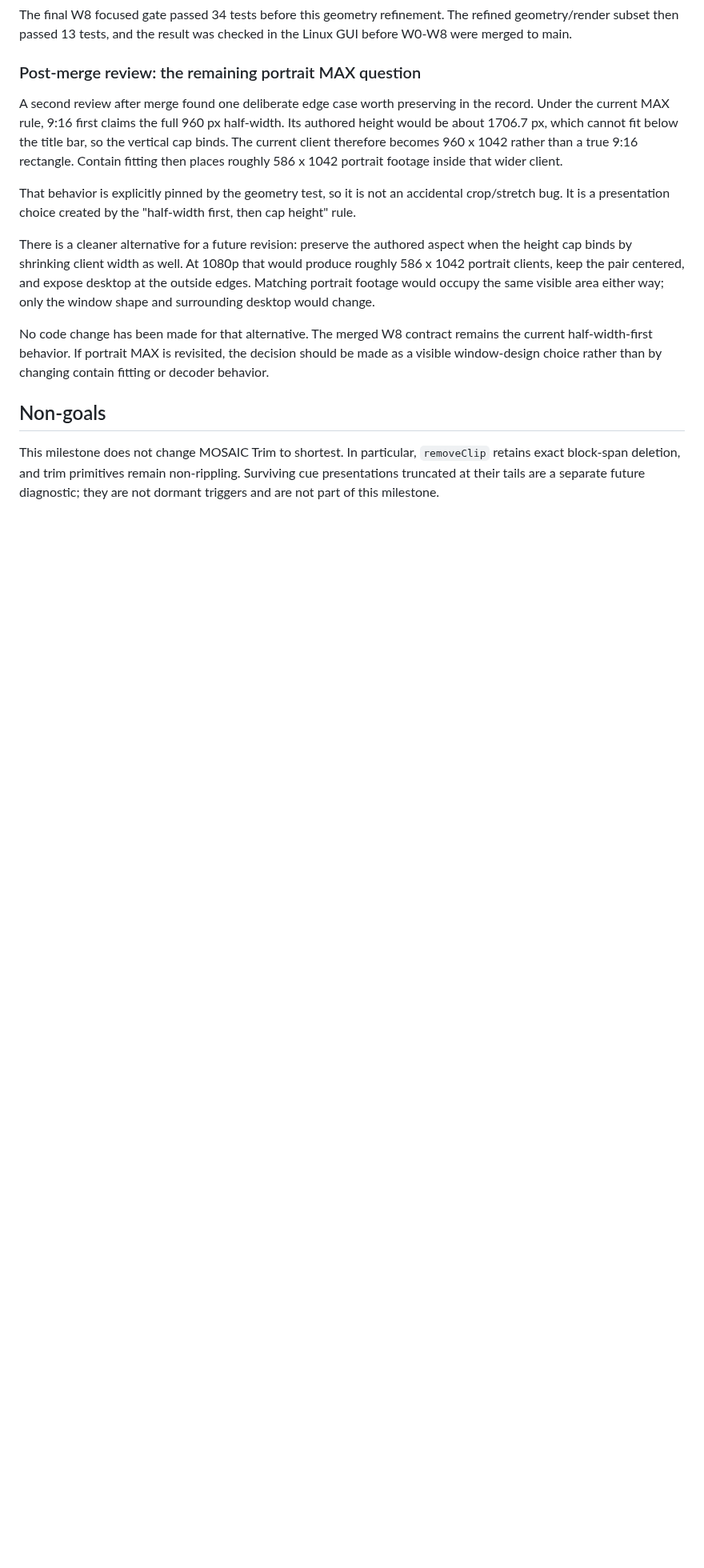
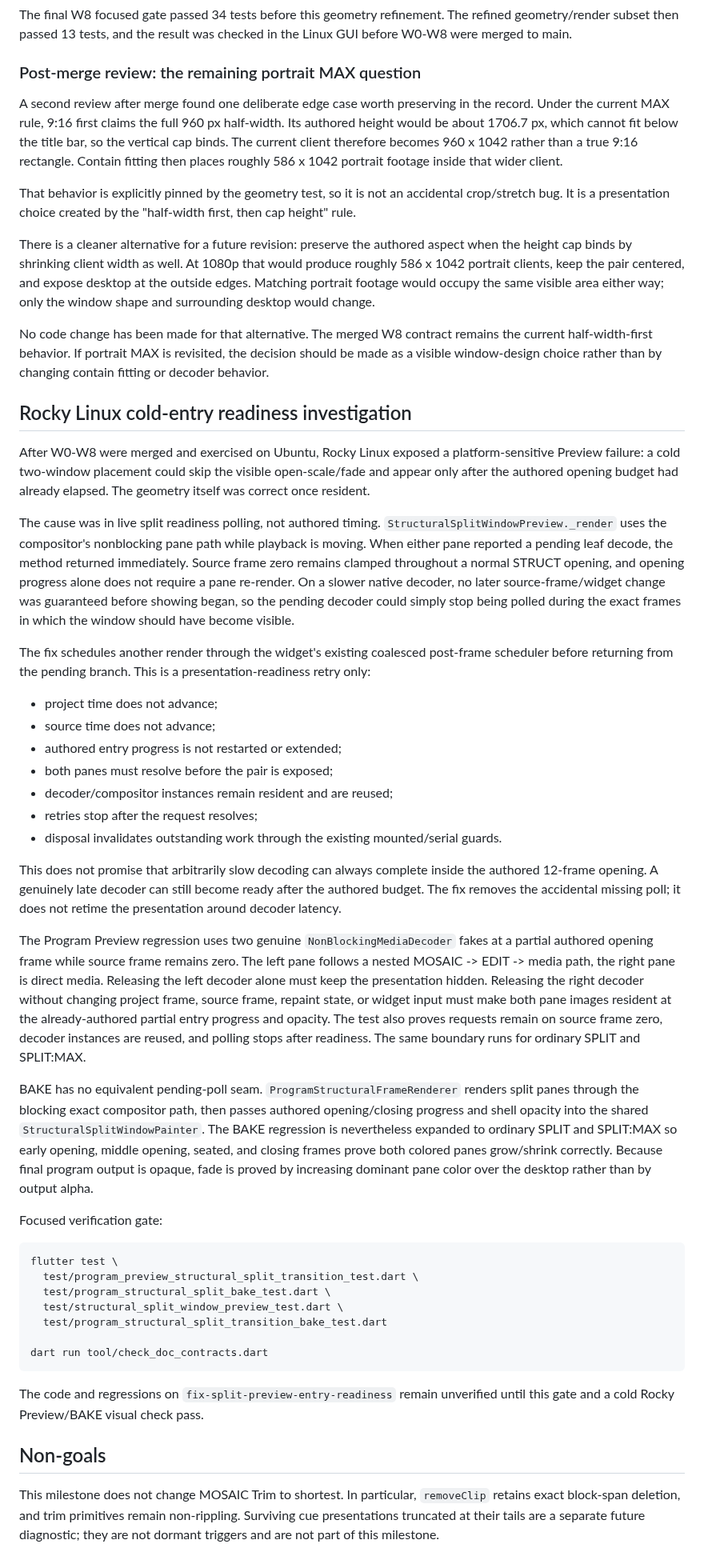
Before and after one commit to nathanfx330/R3nder-Pro, a Markdown page: docs/MOSAIC_TWO_WINDOW_COMPARISON.md, the part around the change. Shown at 80% size. Rendered like a GitHub page; blank space fills up the shorter version.

Commit message:
Document Rocky split entry readiness investigation

````diff
--- a/docs/MOSAIC_TWO_WINDOW_COMPARISON.md
+++ b/docs/MOSAIC_TWO_WINDOW_COMPARISON.md
@@ -724,6 +724,75 @@ remains the current half-width-first behavior. If portrait MAX is revisited,
 the decision should be made as a visible window-design choice rather than by
 changing contain fitting or decoder behavior.
 
+## Rocky Linux cold-entry readiness investigation
+
+After W0-W8 were merged and exercised on Ubuntu, Rocky Linux exposed a
+platform-sensitive Preview failure: a cold two-window placement could skip the
+visible open-scale/fade and appear only after the authored opening budget had
+already elapsed. The geometry itself was correct once resident.
+
+The cause was in live split readiness polling, not authored timing.
+`StructuralSplitWindowPreview._render` uses the compositor's nonblocking pane
+path while playback is moving. When either pane reported a pending leaf decode,
+the method returned immediately. Source frame zero remains clamped throughout a
+normal STRUCT opening, and opening progress alone does not require a pane
+re-render. On a slower native decoder, no later source-frame/widget change was
+guaranteed before showing began, so the pending decoder could simply stop being
+polled during the exact frames in which the window should have become visible.
+
+The fix schedules another render through the widget's existing coalesced
+post-frame scheduler before returning from the pending branch. This is a
+presentation-readiness retry only:
+
+- project time does not advance;
+- source time does not advance;
+- authored entry progress is not restarted or extended;
+- both panes must resolve before the pair is exposed;
+- decoder/compositor instances remain resident and are reused;
+- retries stop after the request resolves;
+- disposal invalidates outstanding work through the existing mounted/serial
+  guards.
+
+This does not promise that arbitrarily slow decoding can always complete inside
+the authored 12-frame opening. A genuinely late decoder can still become ready
+after the authored budget. The fix removes the accidental missing poll; it does
+not retime the presentation around decoder latency.
+
+The Program Preview regression uses two genuine
+`NonBlockingMediaDecoder` fakes at a partial authored opening frame while
+source frame remains zero. The left pane follows a nested MOSAIC -> EDIT -> media
+path, the right pane is direct media. Releasing the left decoder alone must keep
+the presentation hidden. Releasing the right decoder without changing project
+frame, source frame, repaint state, or widget input must make both pane images
+resident at the already-authored partial entry progress and opacity. The test
+also proves requests remain on source frame zero, decoder instances are reused,
+and polling stops after readiness. The same boundary runs for ordinary SPLIT
+and SPLIT:MAX.
+
+BAKE has no equivalent pending-poll seam. `ProgramStructuralFrameRenderer`
+renders split panes through the blocking exact compositor path, then passes
+authored opening/closing progress and shell opacity into the shared
+`StructuralSplitWindowPainter`. The BAKE regression is nevertheless expanded
+to ordinary SPLIT and SPLIT:MAX so early opening, middle opening, seated, and
+closing frames prove both colored panes grow/shrink correctly. Because final
+program output is opaque, fade is proved by increasing dominant pane color over
+the desktop rather than by output alpha.
+
+Focused verification gate:
+
+```bash
+flutter test \
+  test/program_preview_structural_split_transition_test.dart \
+  test/program_structural_split_bake_test.dart \
+  test/structural_split_window_preview_test.dart \
+  test/program_structural_split_transition_bake_test.dart
+
+dart run tool/check_doc_contracts.dart
+```
+
+The code and regressions on `fix-split-preview-entry-readiness` remain
+unverified until this gate and a cold Rocky Preview/BAKE visual check pass.
+
 ## Non-goals
 
 This milestone does not change MOSAIC Trim to shortest. In particular,
````
